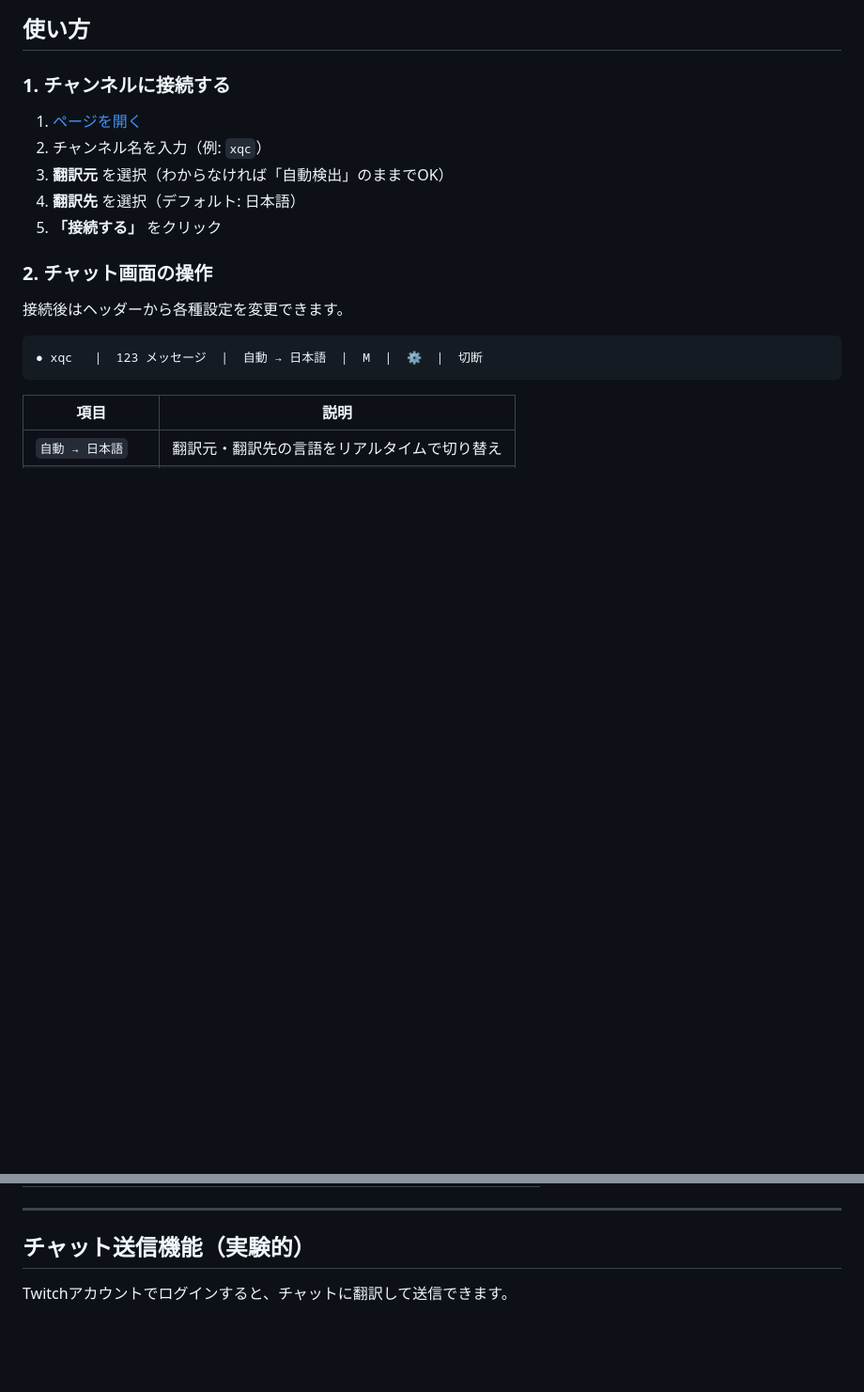
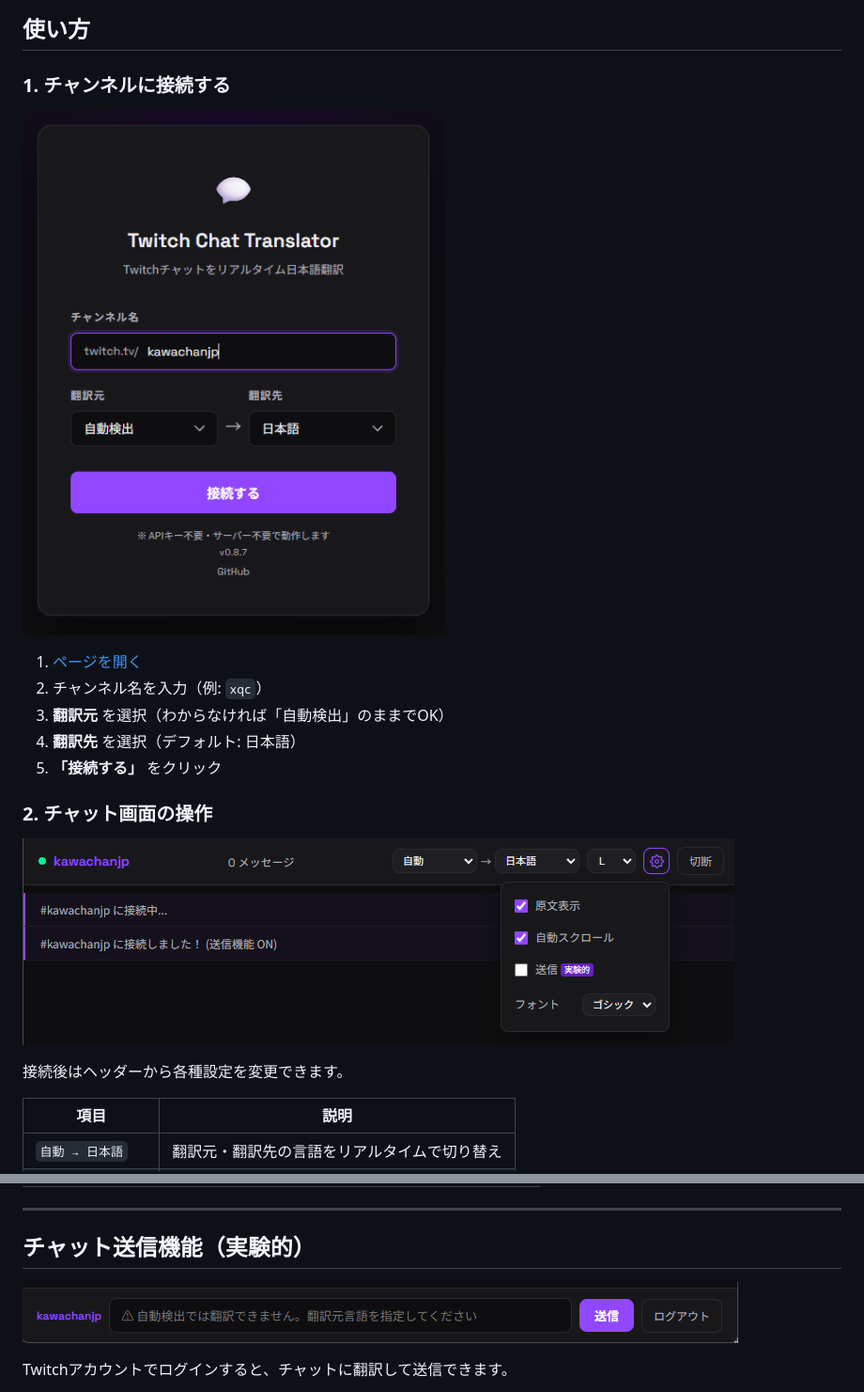
Before and after one commit to KAWAchan-jp/twitch-chat-translate, a Markdown page: README.md, 2 parts joined by grey strips. Shown at 94% size. Rendered like a GitHub page; pictures changed too: docs/images/screenshot-chat.png (added), docs/images/screenshot-send.png (added), docs/images/screenshot-setup.png (added); blank space fills up the shorter version.

Commit message:
docs: READMEにスクリーンショット画像を追加
Co-Authored-By: Claude Sonnet 4.6 <noreply@anthropic.com>

````diff
--- a/README.md
+++ b/README.md
@@ -23,6 +23,8 @@ Twitchのチャット欄をリアルタイム翻訳して表示するWebアプ
 
 ### 1. チャンネルに接続する
 
+![セットアップ画面](docs/images/screenshot-setup.png)
+
 1. [ページを開く](https://kawachan-jp.github.io/twitch-chat-translate/)
 2. チャンネル名を入力（例: `xqc`）
 3. **翻訳元** を選択（わからなければ「自動検出」のままでOK）
@@ -31,11 +33,9 @@ Twitchのチャット欄をリアルタイム翻訳して表示するWebアプ
 
 ### 2. チャット画面の操作
 
+![チャット画面](docs/images/screenshot-chat.png)
+
 接続後はヘッダーから各種設定を変更できます。
-
-```
-● xqc   |  123 メッセージ  |  自動 → 日本語  |  M  |  ⚙  |  切断
-```
 
 | 項目 | 説明 |
 |------|------|
@@ -58,6 +58,8 @@ Twitchのチャット欄をリアルタイム翻訳して表示するWebアプ
 ---
 
 ## チャット送信機能（実験的）
+
+![送信バー](docs/images/screenshot-send.png)
 
 Twitchアカウントでログインすると、チャットに翻訳して送信できます。
 
````
Also changed, not shown: 1 other file.
